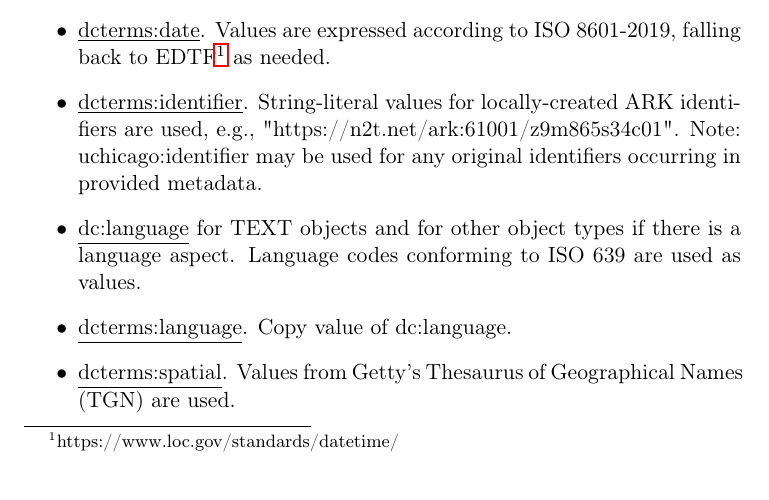
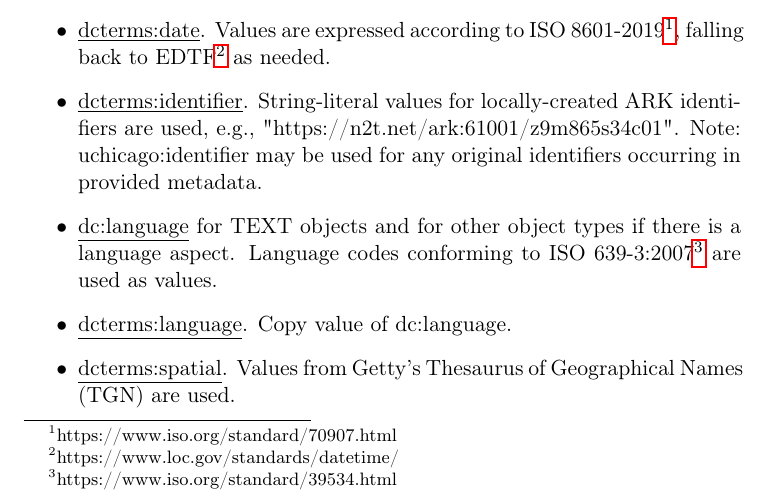
Before and after one commit to uchicago-library/ldr_documentation, a LaTeX document (required.tex): part of page 1 of 2, cut at the place of the change. Compiled offline with pdfLaTeX.

Commit message:
Add files via upload

```diff
--- a/required.tex
+++ b/required.tex
@@ -63,11 +63,11 @@ Some of the following represents local usage in addition to what EDM mandates. F
 
   \item \underline{dcterms:title}. Copy value of dc:title.
 
-  \item \underline{dcterms:date}. Values are expressed according to ISO 8601-2019, falling back to EDTF\footnote{https://www.loc.gov/standards/datetime/} as needed.
+  \item \underline{dcterms:date}. Values are expressed according to ISO 8601-2019\footnote{https://www.iso.org/standard/70907.html}, falling back to EDTF\footnote{https://www.loc.gov/standards/datetime/} as needed.
 
   \item \underline{dcterms:identifier}. String-literal values for locally-created ARK identifiers are used, e.g., "https://n2t.net/ark:61001/z9m865s34c01". Note: uchicago:identifier may be used for any original identifiers occurring in provided metadata.
 
-  \item \underline{dc:language} for TEXT objects and for other object types if there is a language aspect. Language codes conforming to ISO 639 are used as values.
+  \item \underline{dc:language} for TEXT objects and for other object types if there is a language aspect. Language codes conforming to ISO 639-3:2007\footnote{https://www.iso.org/standard/39534.html} are used as values.
 
   \item \underline{dcterms:language}. Copy value of dc:language.
 
```
Also changed, not shown: required.pdf.
